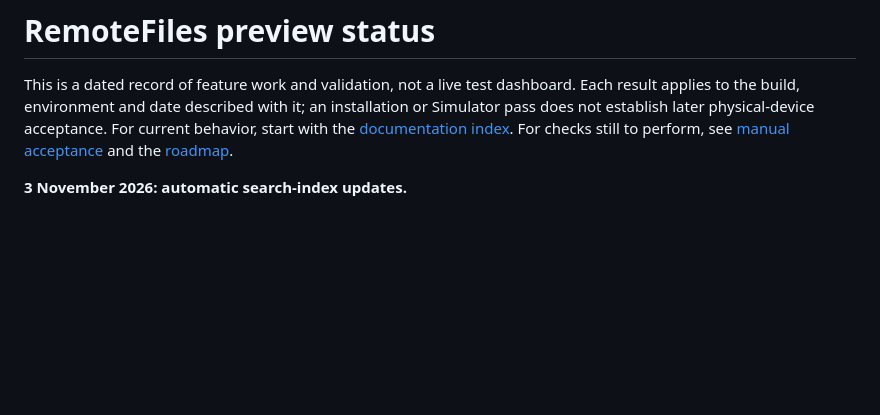
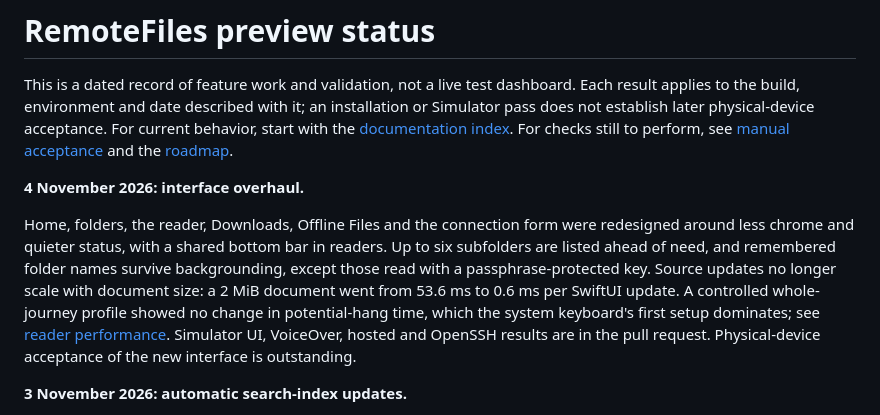
Before and after one commit to eyeb0l/RemoteFiles, a Markdown page: PREVIEW_STATUS.md, the part around the change. Drawn GitHub-style; blank space fills up the shorter version.

```diff
--- a/PREVIEW_STATUS.md
+++ b/PREVIEW_STATUS.md
@@ -1,6 +1,10 @@
 # RemoteFiles preview status
 
 This is a dated record of feature work and validation, not a live test dashboard. Each result applies to the build, environment and date described with it; an installation or Simulator pass does not establish later physical-device acceptance. For current behavior, start with the [documentation index](docs/README.md). For checks still to perform, see [manual acceptance](docs/MANUAL_ACCEPTANCE.md) and the [roadmap](ROADMAP.md).
+
+**4 November 2026: interface overhaul.**
+
+Home, folders, the reader, Downloads, Offline Files and the connection form were redesigned around less chrome and quieter status, with a shared bottom bar in readers. Up to six subfolders are listed ahead of need, and remembered folder names survive backgrounding, except those read with a passphrase-protected key. Source updates no longer scale with document size: a 2 MiB document went from 53.6 ms to 0.6 ms per SwiftUI update. A controlled whole-journey profile showed no change in potential-hang time, which the system keyboard's first setup dominates; see [reader performance](docs/READER_PERFORMANCE.md). Simulator UI, VoiceOver, hosted and OpenSSH results are in the pull request. Physical-device acceptance of the new interface is outstanding.
 
 **3 November 2026: automatic search-index updates.**
 
```
Also changed, not shown: docs/READER_PERFORMANCE.md (+21 -0 lines), docs/screenshots/browser.jpg, docs/screenshots/ipad/workspace.png, docs/screenshots/reader.jpg, docs/screenshots/source-syntax-swift-iphone.png, 1 other file.
